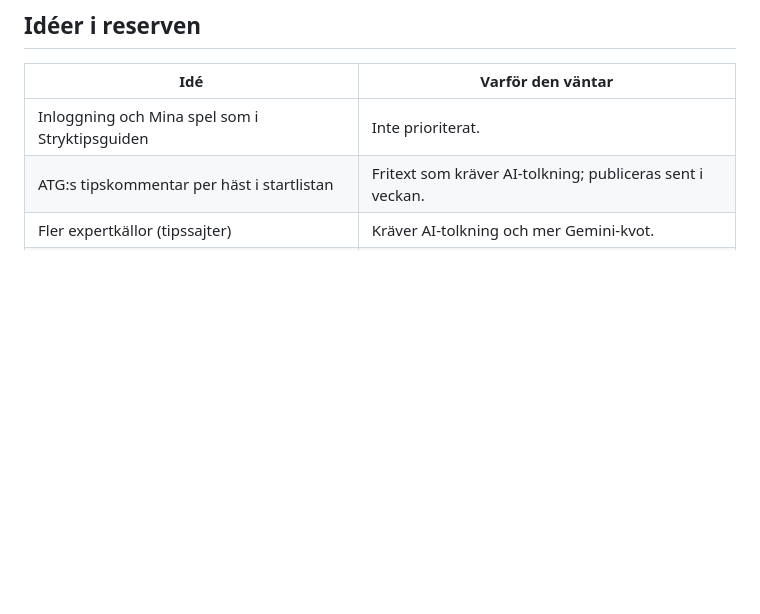
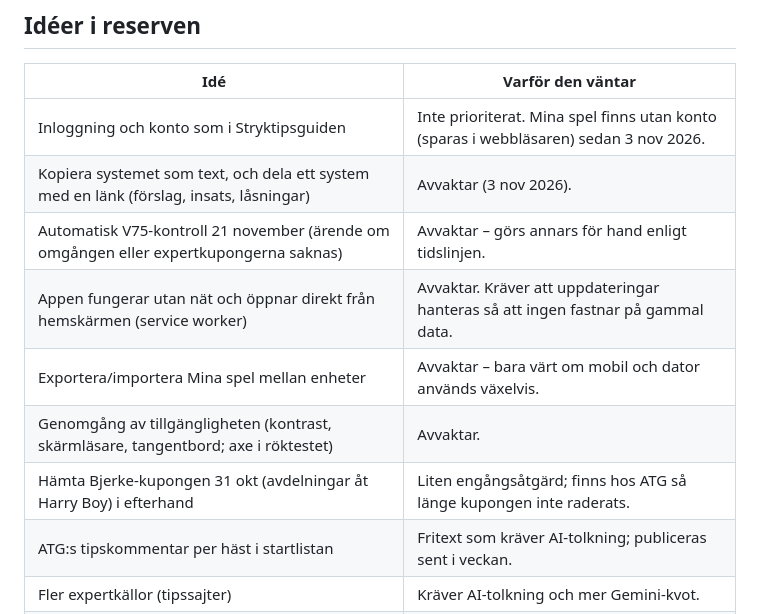
Before and after one commit to KKandenas/travguiden, a Markdown page: FARDPLAN.md, the part around the change. Rendered like a GitHub page; blank space fills up the shorter version.

Commit message:
Färdplanen: idéer som avvaktar (3 november)
Co-Authored-By: Claude Opus 5.5 <noreply@anthropic.com>

```diff
--- a/FARDPLAN.md
+++ b/FARDPLAN.md
@@ -144,7 +144,13 @@ Detaljerna finns i README.
 
 | Idé | Varför den väntar |
 |---|---|
-| Inloggning och Mina spel som i Stryktipsguiden | Inte prioriterat. |
+| Inloggning och konto som i Stryktipsguiden | Inte prioriterat. Mina spel finns utan konto (sparas i webbläsaren) sedan 3 nov 2026. |
+| Kopiera systemet som text, och dela ett system med en länk (förslag, insats, låsningar) | Avvaktar (3 nov 2026). |
+| Automatisk V75-kontroll 21 november (ärende om omgången eller expertkupongerna saknas) | Avvaktar – görs annars för hand enligt tidslinjen. |
+| Appen fungerar utan nät och öppnar direkt från hemskärmen (service worker) | Avvaktar. Kräver att uppdateringar hanteras så att ingen fastnar på gammal data. |
+| Exportera/importera Mina spel mellan enheter | Avvaktar – bara värt om mobil och dator används växelvis. |
+| Genomgång av tillgängligheten (kontrast, skärmläsare, tangentbord; axe i röktestet) | Avvaktar. |
+| Hämta Bjerke-kupongen 31 okt (avdelningar åt Harry Boy) i efterhand | Liten engångsåtgärd; finns hos ATG så länge kupongen inte raderats. |
 | ATG:s tipskommentar per häst i startlistan | Fritext som kräver AI-tolkning; publiceras sent i veckan. |
 | Fler expertkällor (tipssajter) | Kräver AI-tolkning och mer Gemini-kvot. |
 | Tillägget V7 och Boost i rättning och backtest | Ingår inte i utdelningen appen räknar på. |
```
